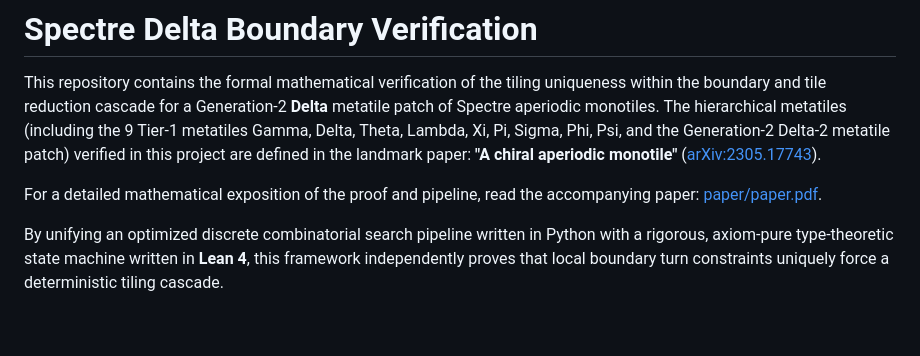
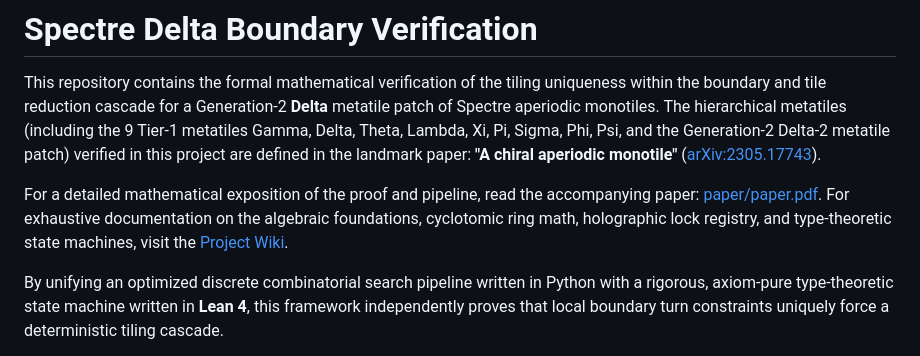
Before and after one commit to tryggth/delta-2-boundary, a Markdown page: README.md, the part around the change. GitHub-like rendering; blank space fills up the shorter version.

Commit message:
docs: reference the project wiki in the README

```diff
--- a/README.md
+++ b/README.md
@@ -2,7 +2,7 @@
 
 This repository contains the formal mathematical verification of the tiling uniqueness within the boundary and tile reduction cascade for a Generation-2 **Delta** metatile patch of Spectre aperiodic monotiles. The hierarchical metatiles (including the 9 Tier-1 metatiles Gamma, Delta, Theta, Lambda, Xi, Pi, Sigma, Phi, Psi, and the Generation-2 Delta-2 metatile patch) verified in this project are defined in the landmark paper: **"A chiral aperiodic monotile"** ([arXiv:2305.17743](https://arxiv.org/abs/2305.17743)).
 
-For a detailed mathematical exposition of the proof and pipeline, read the accompanying paper: [paper/paper.pdf](paper/paper.pdf).
+For a detailed mathematical exposition of the proof and pipeline, read the accompanying paper: [paper/paper.pdf](paper/paper.pdf). For exhaustive documentation on the algebraic foundations, cyclotomic ring math, holographic lock registry, and type-theoretic state machines, visit the [Project Wiki](https://github.com/tryggth/delta-2-boundary/wiki).
 
 By unifying an optimized discrete combinatorial search pipeline written in Python with a rigorous, axiom-pure type-theoretic state machine written in **Lean 4**, this framework independently proves that local boundary turn constraints uniquely force a deterministic tiling cascade.
 
```
